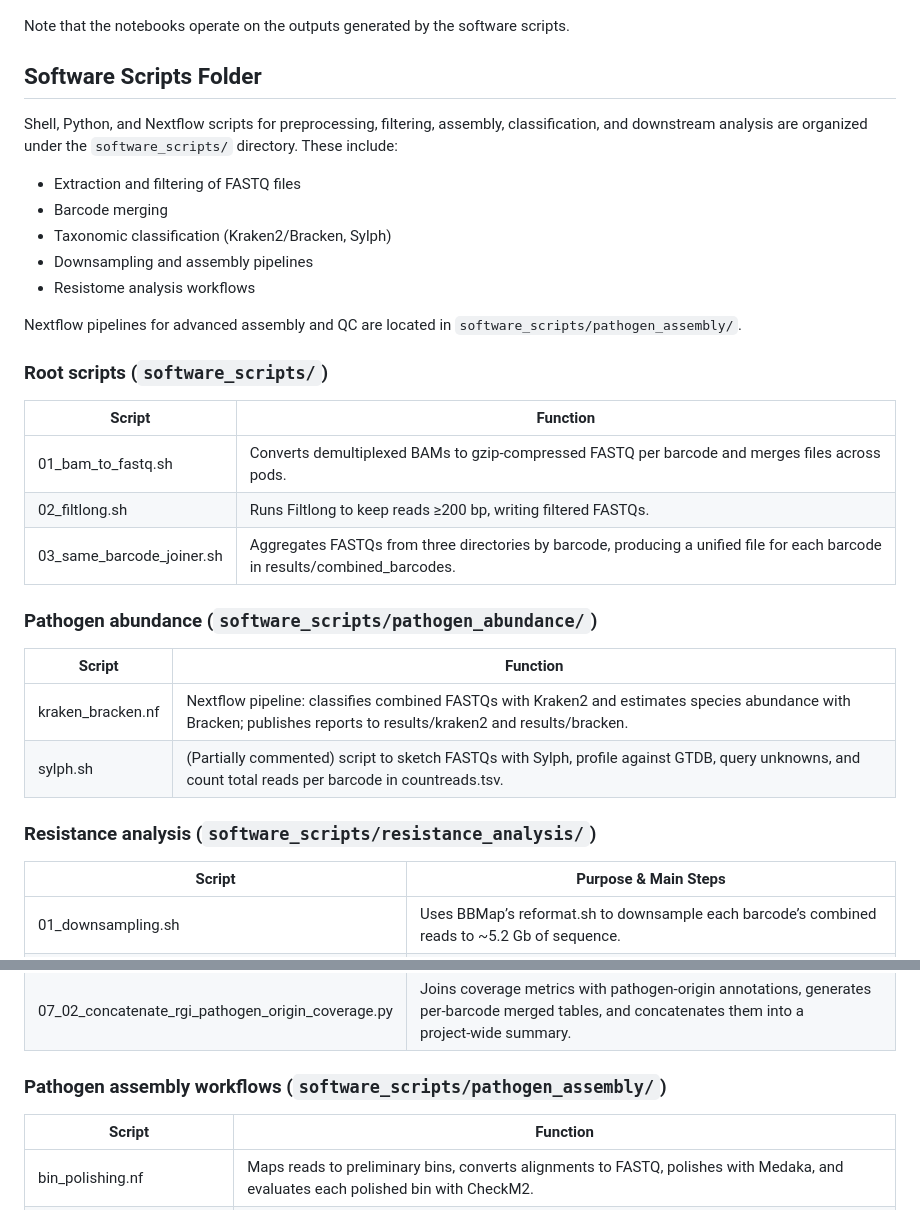
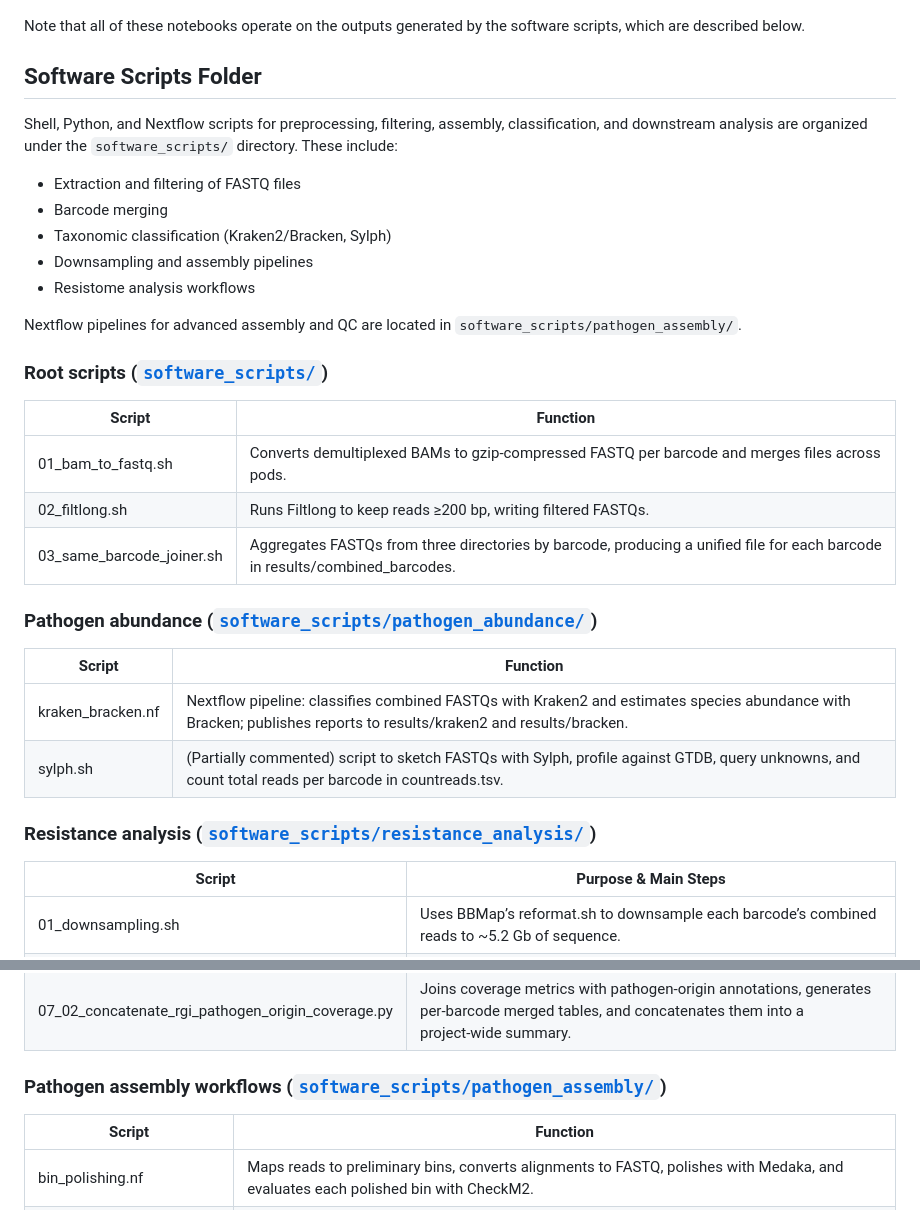
Before and after one commit to chalco777/wastewaters_project, a Markdown page: README.md, 2 parts joined by grey strips. Rendered like a GitHub page.

Commit message:
Added links to software scripts and fixed issue with Md format in the R notebooks

```diff
--- a/README.md
+++ b/README.md
@@ -54,7 +54,7 @@ This repository hosts scripts and notebooks for processing metagenomic data from
 
     ![gg2](downsampling_resistome_variation/plots/all_genes_proportion_a.baumannii.png)
 
-Note that the notebooks operate on the outputs generated by the software scripts.
+Note that all of these notebooks operate on the outputs generated by the software scripts, which are described below.
 
 ## Software Scripts Folder
 
@@ -68,7 +68,7 @@ Note that the notebooks operate on the outputs generated by the software scripts
 
 Nextflow pipelines for advanced assembly and QC are located in `software_scripts/pathogen_assembly/`.
 
-### Root scripts (`software_scripts/`)
+### Root scripts ([`software_scripts/`](software_scripts/))
 
 | Script                   | Function                                                                                                                        |
 |--------------------------|--------------------------------------------------------------------------------------------------------------------------------|
@@ -76,14 +76,14 @@ Nextflow pipelines for advanced assembly and QC are located in `software_scripts
 | 02_filtlong.sh           | Runs Filtlong to keep reads ≥200 bp, writing filtered FASTQs.                                                                  |
 | 03_same_barcode_joiner.sh| Aggregates FASTQs from three directories by barcode, producing a unified file for each barcode in results/combined_barcodes.   |
 
-### Pathogen abundance (`software_scripts/pathogen_abundance/`)
+### Pathogen abundance ([`software_scripts/pathogen_abundance/`](software_scripts/pathogen_abundance/))
 
 | Script             | Function                                                                                                                        |
 |--------------------|--------------------------------------------------------------------------------------------------------------------------------|
 | kraken_bracken.nf  | Nextflow pipeline: classifies combined FASTQs with Kraken2 and estimates species abundance with Bracken; publishes reports to results/kraken2 and results/bracken. |
 | sylph.sh           | (Partially commented) script to sketch FASTQs with Sylph, profile against GTDB, query unknowns, and count total reads per barcode in countreads.tsv.               |
 
-### Resistance analysis (`software_scripts/resistance_analysis/`)
+### Resistance analysis ([`software_scripts/resistance_analysis/`](software_scripts/resistance_analysis/))
 
 | Script                              | Purpose & Main Steps                                                                                                                                    |
 |--------------------------------------|---------------------------------------------------------------------------------------------------------------------------------------------------------|
@@ -98,7 +98,7 @@ Nextflow pipelines for advanced assembly and QC are located in `software_scripts
 | 07_01_concatenate_rgi_coverage.sh    | Concatenates all per-barcode coverage reports into a single TSV and tags each row with its sample ID.                                                   |
 | 07_02_concatenate_rgi_pathogen_origin_coverage.py | Joins coverage metrics with pathogen‑origin annotations, generates per-barcode merged tables, and concatenates them into a project‑wide summary.        |
 
-### Pathogen assembly workflows (`software_scripts/pathogen_assembly/`)
+### Pathogen assembly workflows ([`software_scripts/pathogen_assembly/`](software_scripts/pathogen_assembly/))
 
 | Script                   | Function                                                                                                                        |
 |--------------------------|--------------------------------------------------------------------------------------------------------------------------------|
```
Also changed, not shown: pathogen_abundance/exploratory_pathogen_analysis.md (+0 -4 lines), pathogen_abundance/pathogen_timeseries_multi.md (+0 -1 lines).
